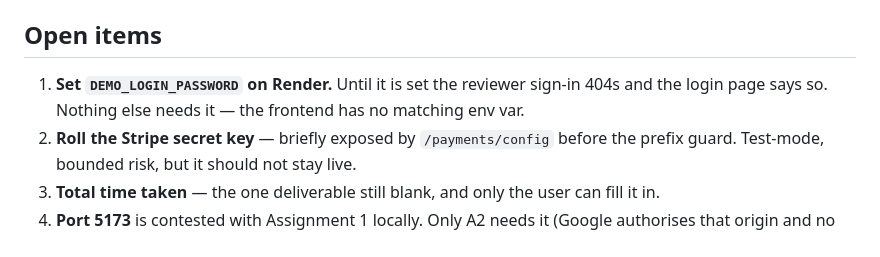
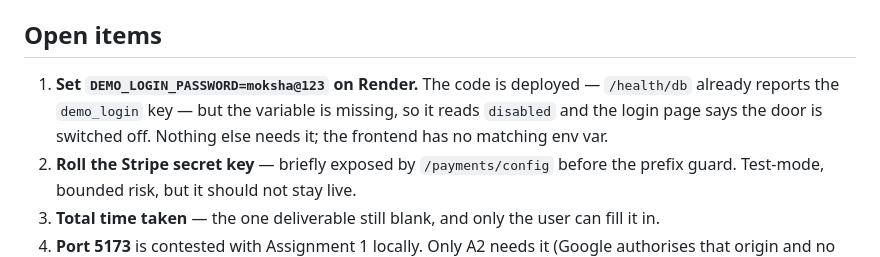
Before and after one commit to Ganesh-Mk/moksha-assignment, a Markdown page: moksha-ecommerce/PROGRESS.md, the part around the change. GitHub-like rendering.

```diff
--- a/moksha-ecommerce/PROGRESS.md
+++ b/moksha-ecommerce/PROGRESS.md
@@ -106,8 +106,9 @@ Off unless `DEMO_LOGIN_PASSWORD` is set (404, not 503 — see D-016 for why), co
 
 ## Open items
 
-1. **Set `DEMO_LOGIN_PASSWORD` on Render.** Until it is set the reviewer sign-in 404s and the login
-   page says so. Nothing else needs it — the frontend has no matching env var.
+1. **Set `DEMO_LOGIN_PASSWORD=moksha@123` on Render.** The code is deployed — `/health/db` already
+   reports the `demo_login` key — but the variable is missing, so it reads `disabled` and the login
+   page says the door is switched off. Nothing else needs it; the frontend has no matching env var.
 2. **Roll the Stripe secret key** — briefly exposed by `/payments/config` before the prefix guard.
    Test-mode, bounded risk, but it should not stay live.
 3. **Total time taken** — the one deliverable still blank, and only the user can fill it in.
```
Also changed, not shown: moksha-ecommerce/README.md (+11 -3 lines), moksha-ecommerce/docs/VERIFICATION_PENDING.md (+7 -5 lines).
